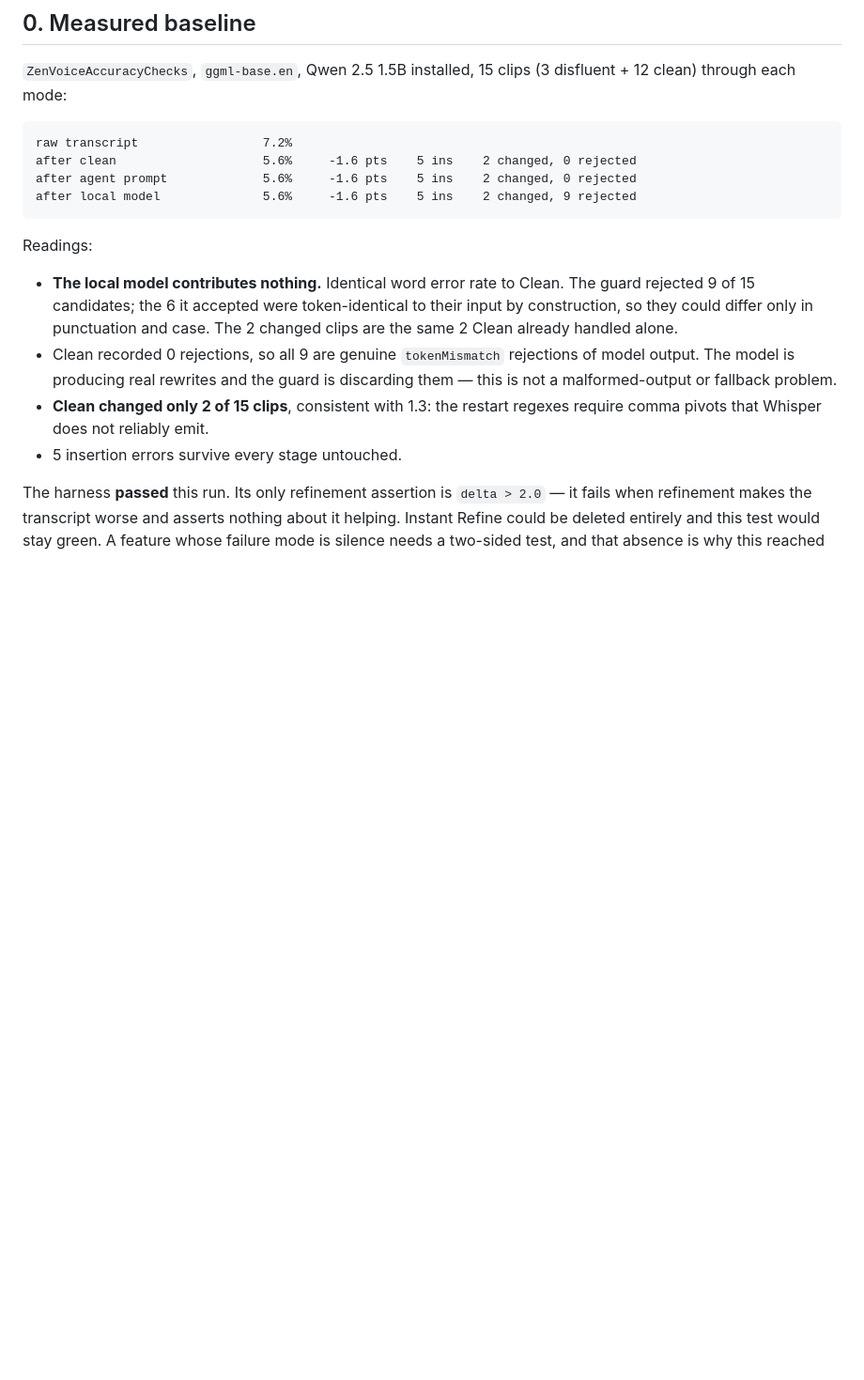
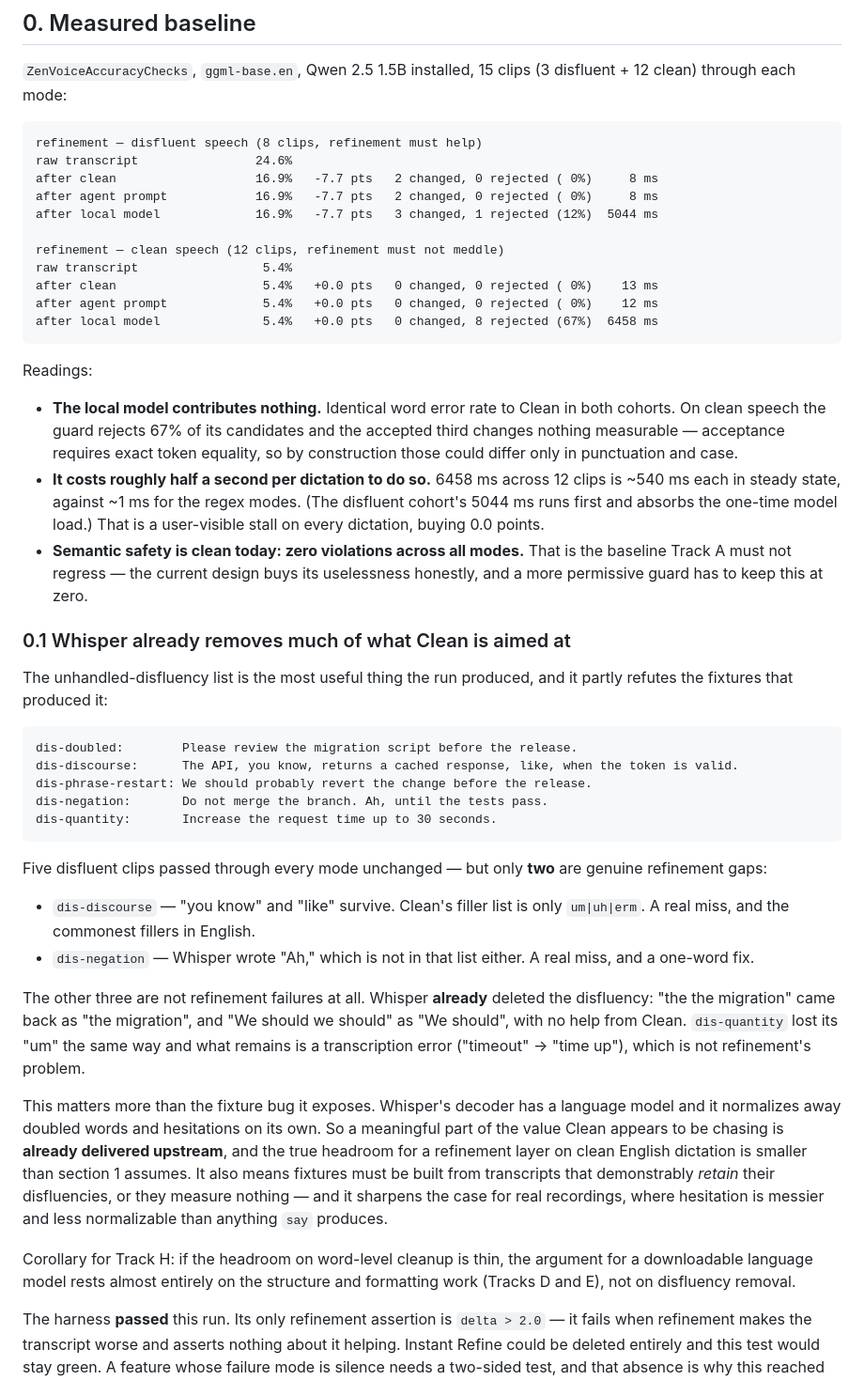
Before and after one commit to imYashChaudhary973/ZenVoice, a Markdown page: docs/REFINEMENT_RD.md, the part around the change. Shown at 94% size. Drawn GitHub-style; blank space fills up the shorter version.

Commit message:
docs: rerun refinement baseline against the split cohorts
Numbers replaced with the cohort-split run, which says something the pooled
average could not: the local model rejects 67% of its candidates on clean
speech and the accepted third changes nothing measurable, while costing
~540 ms per dictation against ~1 ms for the regex modes. A user-visible
stall on every dictation buying 0.0 points.

Adds 0.1, which partly refutes the fixtures that produced it. Of five
disfluent clips that passed through every mode unchanged, only two are
genuine refinement gaps ("you know"/"like" are absent from Clean's filler
list, as is "Ah,"). The other three were already fixed upstream — Whisper's
decoder has a language model and normalized "the the migration" to "the
migration" on its own, with no help from Clean.

That matters more than the fixture bug it exposes: a meaningful part of what
Clean appears to be chasing is already delivered by the decoder, so the real
headroom for word-level cleanup on English dictation is thinner than section
1 assumes, and the case for a downloadable model rests on structure and
formatting rather than disfluency removal. It also means fixtures have to be
built from transcripts that demonstrably retain their disfluencies, or they
measure nothing.

Semantic safety is at zero violations, which is the baseline any more
permissive guard has to hold.

Co-Authored-By: Claude Opus 5 (1M context) <noreply@anthropic.com>

````diff
--- a/docs/REFINEMENT_RD.md
+++ b/docs/REFINEMENT_RD.md
@@ -12,24 +12,73 @@ Section 0 is measured; sections 1–5 are analysis and proposals.
 (3 disfluent + 12 clean) through each mode:
 
 ```
-raw transcript                 7.2%
-after clean                    5.6%     -1.6 pts    5 ins    2 changed, 0 rejected
-after agent prompt             5.6%     -1.6 pts    5 ins    2 changed, 0 rejected
-after local model              5.6%     -1.6 pts    5 ins    2 changed, 9 rejected
+refinement — disfluent speech (8 clips, refinement must help)
+raw transcript                24.6%
+after clean                   16.9%   -7.7 pts   2 changed, 0 rejected ( 0%)     8 ms
+after agent prompt            16.9%   -7.7 pts   2 changed, 0 rejected ( 0%)     8 ms
+after local model             16.9%   -7.7 pts   3 changed, 1 rejected (12%)  5044 ms
+
+refinement — clean speech (12 clips, refinement must not meddle)
+raw transcript                 5.4%
+after clean                    5.4%   +0.0 pts   0 changed, 0 rejected ( 0%)    13 ms
+after agent prompt             5.4%   +0.0 pts   0 changed, 0 rejected ( 0%)    12 ms
+after local model              5.4%   +0.0 pts   0 changed, 8 rejected (67%)  6458 ms
 ```
 
 Readings:
 
-- **The local model contributes nothing.** Identical word error rate to Clean.
-  The guard rejected 9 of 15 candidates; the 6 it accepted were token-identical
-  to their input by construction, so they could differ only in punctuation and
-  case. The 2 changed clips are the same 2 Clean already handled alone.
-- Clean recorded 0 rejections, so all 9 are genuine `tokenMismatch` rejections
-  of model output. The model is producing real rewrites and the guard is
-  discarding them — this is not a malformed-output or fallback problem.
-- **Clean changed only 2 of 15 clips**, consistent with 1.3: the restart
-  regexes require comma pivots that Whisper does not reliably emit.
-- 5 insertion errors survive every stage untouched.
+- **The local model contributes nothing.** Identical word error rate to Clean
+  in both cohorts. On clean speech the guard rejects 67% of its candidates and
+  the accepted third changes nothing measurable — acceptance requires exact
+  token equality, so by construction those could differ only in punctuation
+  and case.
+- **It costs roughly half a second per dictation to do so.** 6458 ms across 12
+  clips is ~540 ms each in steady state, against ~1 ms for the regex modes.
+  (The disfluent cohort's 5044 ms runs first and absorbs the one-time model
+  load.) That is a user-visible stall on every dictation, buying 0.0 points.
+- **Semantic safety is clean today: zero violations across all modes.** That is
+  the baseline Track A must not regress — the current design buys its
+  uselessness honestly, and a more permissive guard has to keep this at zero.
+
+### 0.1 Whisper already removes much of what Clean is aimed at
+
+The unhandled-disfluency list is the most useful thing the run produced, and it
+partly refutes the fixtures that produced it:
+
+```
+dis-doubled:        Please review the migration script before the release.
+dis-discourse:      The API, you know, returns a cached response, like, when the token is valid.
+dis-phrase-restart: We should probably revert the change before the release.
+dis-negation:       Do not merge the branch. Ah, until the tests pass.
+dis-quantity:       Increase the request time up to 30 seconds.
+```
+
+Five disfluent clips passed through every mode unchanged — but only **two** are
+genuine refinement gaps:
+
+- `dis-discourse` — "you know" and "like" survive. Clean's filler list is only
+  `um|uh|erm`. A real miss, and the commonest fillers in English.
+- `dis-negation` — Whisper wrote "Ah," which is not in that list either. A real
+  miss, and a one-word fix.
+
+The other three are not refinement failures at all. Whisper **already** deleted
+the disfluency: "the the migration" came back as "the migration", and "We
+should we should" as "We should", with no help from Clean. `dis-quantity` lost
+its "um" the same way and what remains is a transcription error ("timeout" →
+"time up"), which is not refinement's problem.
+
+This matters more than the fixture bug it exposes. Whisper's decoder has a
+language model and it normalizes away doubled words and hesitations on its own.
+So a meaningful part of the value Clean appears to be chasing is **already
+delivered upstream**, and the true headroom for a refinement layer on clean
+English dictation is smaller than section 1 assumes. It also means fixtures
+must be built from transcripts that demonstrably *retain* their disfluencies,
+or they measure nothing — and it sharpens the case for real recordings, where
+hesitation is messier and less normalizable than anything `say` produces.
+
+Corollary for Track H: if the headroom on word-level cleanup is thin, the
+argument for a downloadable language model rests almost entirely on the
+structure and formatting work (Tracks D and E), not on disfluency removal.
 
 The harness **passed** this run. Its only refinement assertion is
 `delta > 2.0` — it fails when refinement makes the transcript worse and
````
